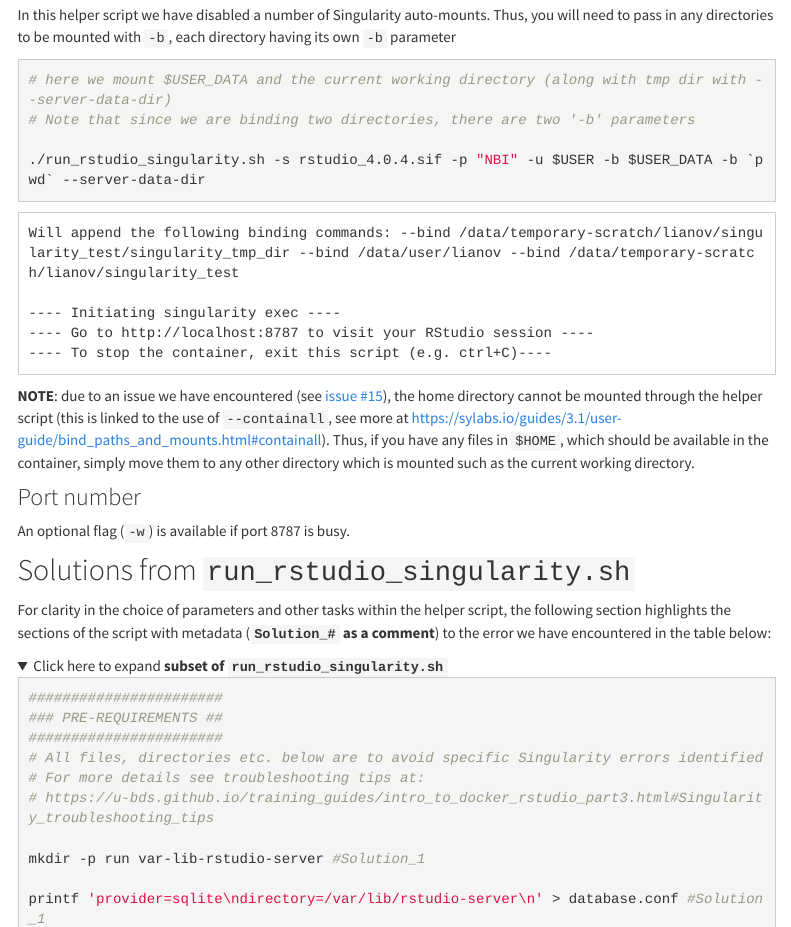
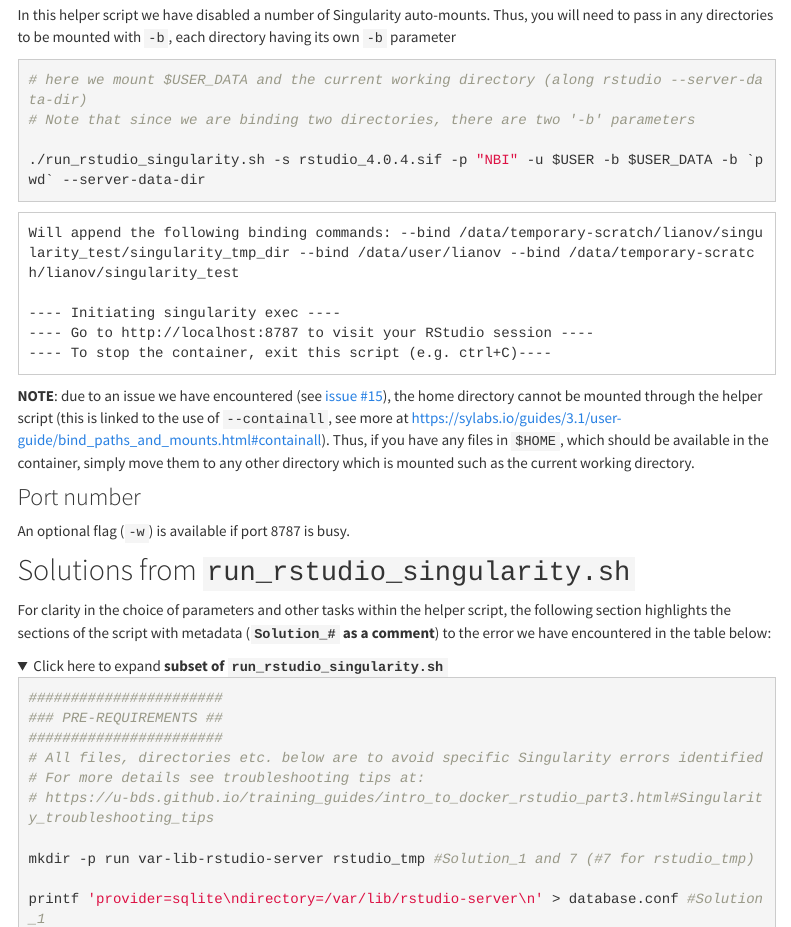
Before and after one commit to U-BDS/training_guides, an R Markdown document (intro_to_docker_rstudio_part3.Rmd): the page in a window 1100 px wide, from 4380 px down. Rendered offline with R 4.5, knitr and Pandoc, with nearby package versions; folded parts are opened; menus at the side of the page are left out.

Commit message:
added metadata linked to tmp issue for Singularity rstudio containers

````diff
--- a/intro_to_docker_rstudio_part3.Rmd
+++ b/intro_to_docker_rstudio_part3.Rmd
@@ -173,7 +173,7 @@ __NOTE__: we pass in `--server-data-dir` which is only typically available to ro
 In this helper script we have disabled a number of Singularity auto-mounts. Thus, you will need to pass in any directories to be mounted with `-b`, each directory having its own `-b` parameter
 
 ```bash
-# here we mount $USER_DATA and the current working directory (along with tmp dir with --server-data-dir)
+# here we mount $USER_DATA and the current working directory (along rstudio --server-data-dir)
 # Note that since we are binding two directories, there are two '-b' parameters
 
 ./run_rstudio_singularity.sh -s rstudio_4.0.4.sif -p "NBI" -u $USER -b $USER_DATA -b `pwd` --server-data-dir
@@ -207,7 +207,7 @@ For clarity in the choice of parameters and other tasks within the helper script
 # For more details see troubleshooting tips at:
 # https://u-bds.github.io/training_guides/intro_to_docker_rstudio_part3.html#Singularity_troubleshooting_tips
 
-mkdir -p run var-lib-rstudio-server #Solution_1
+mkdir -p run var-lib-rstudio-server rstudio_tmp #Solution_1 and 7 (#7 for rstudio_tmp)
 
 printf 'provider=sqlite\ndirectory=/var/lib/rstudio-server\n' > database.conf #Solution_1
 
--- a/src/singularity_error_metadata.csv
+++ b/src/singularity_error_metadata.csv
@@ -5,3 +5,4 @@ Solution_3,"library(Seurat) Error: package or namespace load failed for \u2018Se
 Solution_4,"ERROR Attempt to run server as user 'rstudio-server' (uid 999) from account 'lianov' (uid 10993) without privilege, which is required to run as a different uid; LOGGED FROM: virtual rstudio::core::ProgramStatus rstudio::server::Options::read(int, char* const*, std::ostream&) src/cpp/server/ServerOptions.cpp:322",usually linked to images of R > 4.0.0 with RStudio
 Solution_5,ERROR system error 98 (Address already in use),either you or another user in same compute node are using default port number
 Solution_6,"[rserver] ERROR system error 11 (Resource temporarily unavailable) [description: Could not acquire revocation list file lock]; OCCURRED AT rstudio::core::Error rstudio::server::auth::handler::initialize() src/cpp/server/auth/ServerAuthHandler.cpp:569; LOGGED FROM: int main(int, char* const*) src/cpp/server/ServerMain.cpp:674",aka: another instance of rstudio creating a lock in the default tmp directory
+Solution_7,no space left on device (linked to tmp directories),explicit binding of a known tmp directory to the container's /tmp solves this issue (we note that exporting $TMPDIR fails to resolve this issue for RStudio)
````
Also changed, not shown: intro_to_docker_rstudio_part3.Rmd (2 more changed lines).
